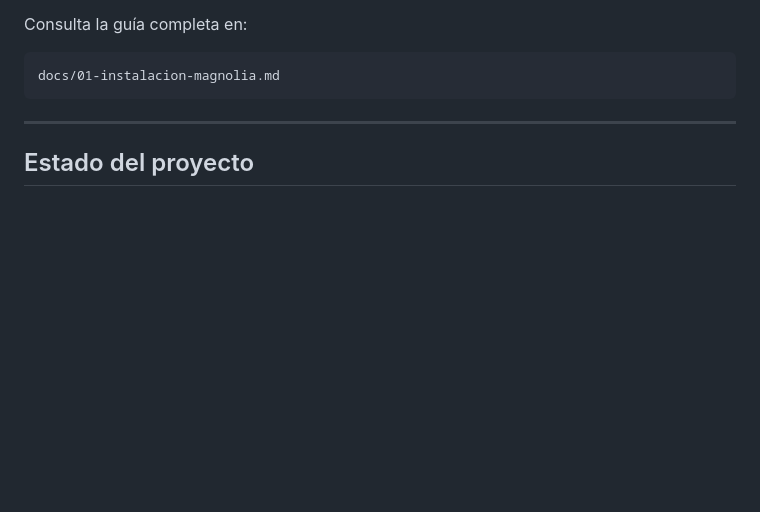
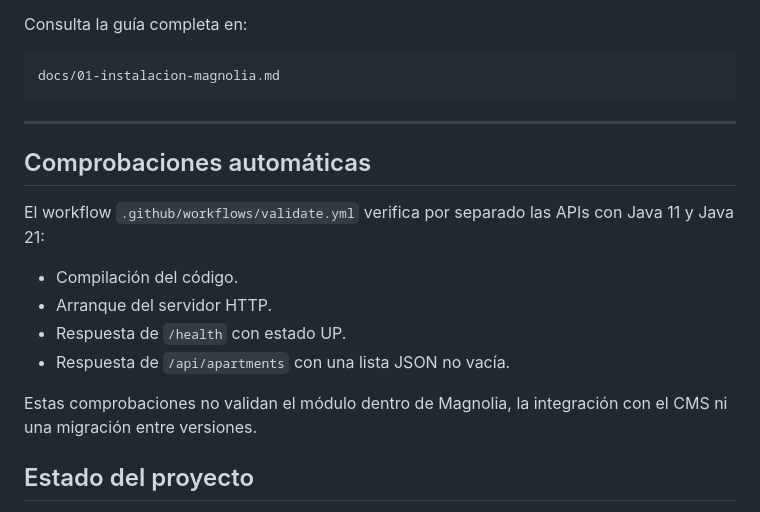
Before and after one commit to sersoftw/magnolia-contenthub-apartments, a Markdown page: README.md, the part around the change. Drawn GitHub-style; blank space fills up the shorter version.

Commit message:
Document automatic checks for Java APIsdocs: documenta las comprobaciones de las APIs Java

```diff
--- a/README.md
+++ b/README.md
@@ -136,6 +136,19 @@ docs/01-instalacion-magnolia.md
 
 ---
 
+## Comprobaciones automáticas
+
+El workflow `.github/workflows/validate.yml` verifica por separado
+las APIs con Java 11 y Java 21:
+
+- Compilación del código.
+- Arranque del servidor HTTP.
+- Respuesta de `/health` con estado UP.
+- Respuesta de `/api/apartments` con una lista JSON no vacía.
+
+Estas comprobaciones no validan el módulo dentro de Magnolia,
+la integración con el CMS ni una migración entre versiones.
+
 
 
 ## Estado del proyecto
```
